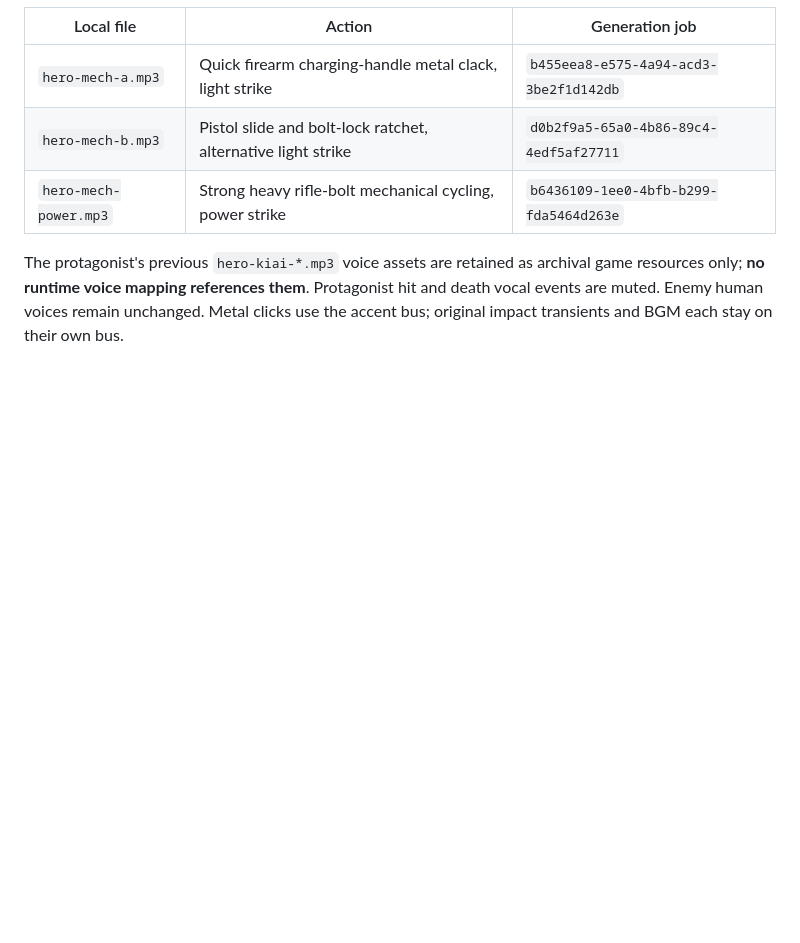
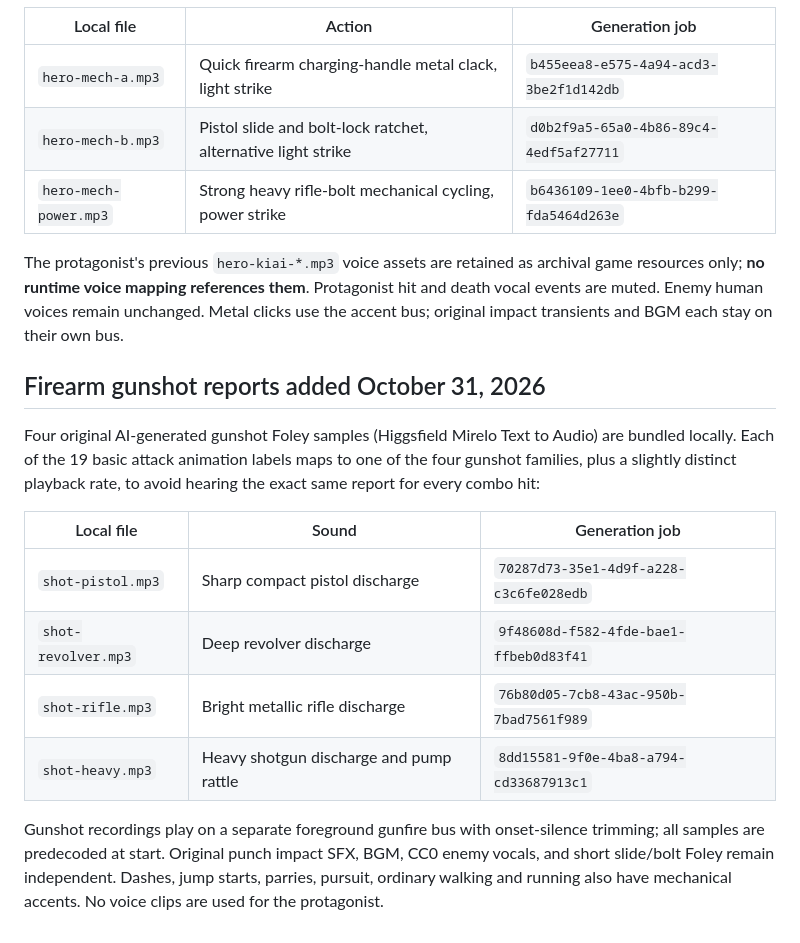
Before and after one commit to ZKrupinski/revenant-street, a Markdown page: assets/voice/LICENSE.md, the part around the change. GitHub-like rendering; blank space fills up the shorter version.

Commit message:
Document four new gunfire samples, provenance and per-action firearm mix

```diff
--- a/assets/voice/LICENSE.md
+++ b/assets/voice/LICENSE.md
@@ -38,3 +38,16 @@ The following **nonverbal** sound effects were newly generated with Higgsfield M
 | `hero-mech-power.mp3` | Strong heavy rifle-bolt mechanical cycling, power strike | `b6436109-1ee0-4bfb-b299-fda5464d263e` |
 
 The protagonist's previous `hero-kiai-*.mp3` voice assets are retained as archival game resources only; **no runtime voice mapping references them**. Protagonist hit and death vocal events are muted. Enemy human voices remain unchanged. Metal clicks use the accent bus; original impact transients and BGM each stay on their own bus.
+
+## Firearm gunshot reports added October 31, 2026
+
+Four original AI-generated gunshot Foley samples (Higgsfield Mirelo Text to Audio) are bundled locally. Each of the 19 basic attack animation labels maps to one of the four gunshot families, plus a slightly distinct playback rate, to avoid hearing the exact same report for every combo hit:
+
+| Local file | Sound | Generation job |
+| --- | --- | --- |
+| `shot-pistol.mp3` | Sharp compact pistol discharge | `70287d73-35e1-4d9f-a228-c3c6fe028edb` |
+| `shot-revolver.mp3` | Deep revolver discharge | `9f48608d-f582-4fde-bae1-ffbeb0d83f41` |
+| `shot-rifle.mp3` | Bright metallic rifle discharge | `76b80d05-7cb8-43ac-950b-7bad7561f989` |
+| `shot-heavy.mp3` | Heavy shotgun discharge and pump rattle | `8dd15581-9f0e-4ba8-a794-cd33687913c1` |
+
+Gunshot recordings play on a separate foreground gunfire bus with onset-silence trimming; all samples are predecoded at start. Original punch impact SFX, BGM, CC0 enemy vocals, and short slide/bolt Foley remain independent. Dashes, jump starts, parries, pursuit, ordinary walking and running also have mechanical accents. No voice clips are used for the protagonist.
```
